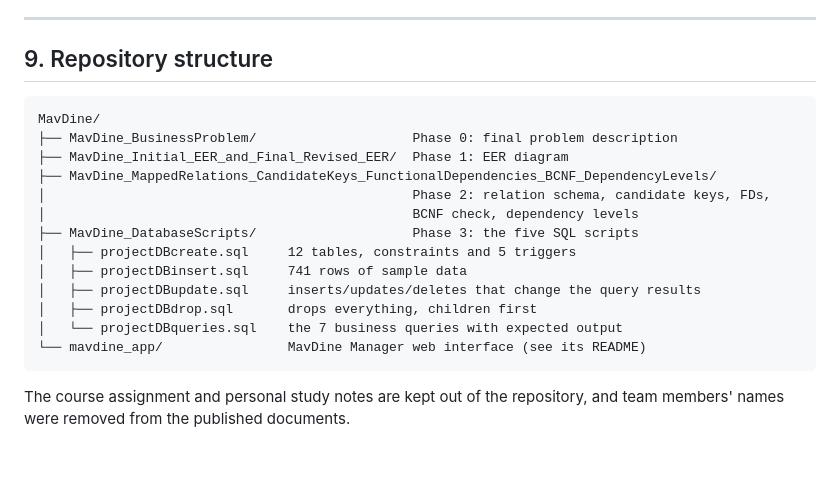
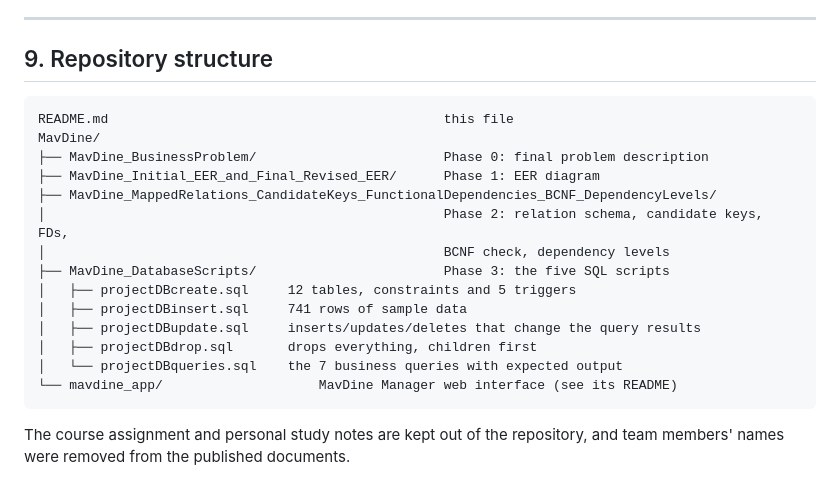
Before and after one commit to alimounim/MavDineDatabase, a Markdown page: README.md, the part around one of its changes. GitHub-like rendering; blank space fills up the shorter version.

Commit message:
Move README to the repository root so it shows on the repo page

````diff
--- a/MavDine/README.md
+++ b/README.md
@@ -357,19 +357,20 @@ project built, in the order I used them:
 ## 9. Repository structure
 
 ```
+README.md                                           this file
 MavDine/
-├── MavDine_BusinessProblem/                    Phase 0: final problem description
-├── MavDine_Initial_EER_and_Final_Revised_EER/  Phase 1: EER diagram
+├── MavDine_BusinessProblem/                        Phase 0: final problem description
+├── MavDine_Initial_EER_and_Final_Revised_EER/      Phase 1: EER diagram
 ├── MavDine_MappedRelations_CandidateKeys_FunctionalDependencies_BCNF_DependencyLevels/
-│                                               Phase 2: relation schema, candidate keys, FDs,
-│                                               BCNF check, dependency levels
-├── MavDine_DatabaseScripts/                    Phase 3: the five SQL scripts
+│                                                   Phase 2: relation schema, candidate keys, FDs,
+│                                                   BCNF check, dependency levels
+├── MavDine_DatabaseScripts/                        Phase 3: the five SQL scripts
 │   ├── projectDBcreate.sql     12 tables, constraints and 5 triggers
 │   ├── projectDBinsert.sql     741 rows of sample data
 │   ├── projectDBupdate.sql     inserts/updates/deletes that change the query results
 │   ├── projectDBdrop.sql       drops everything, children first
 │   └── projectDBqueries.sql    the 7 business queries with expected output
-└── mavdine_app/                MavDine Manager web interface (see its README)
+└── mavdine_app/                    MavDine Manager web interface (see its README)
 ```
 
 The course assignment and personal study notes are kept out of the repository, and team members'
````
Also changed, not shown: other parts of README.md (+11 -11 lines).
